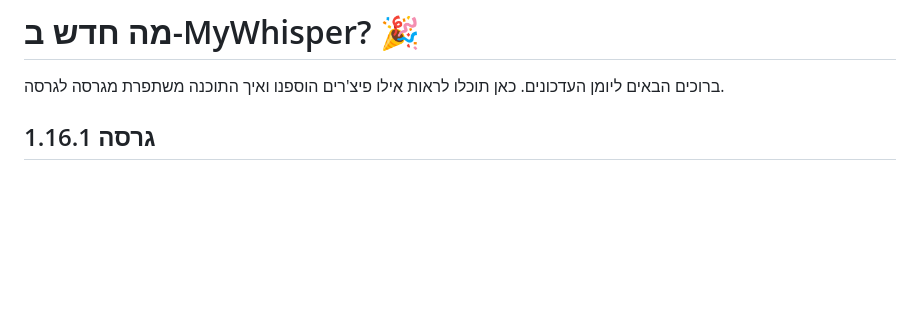
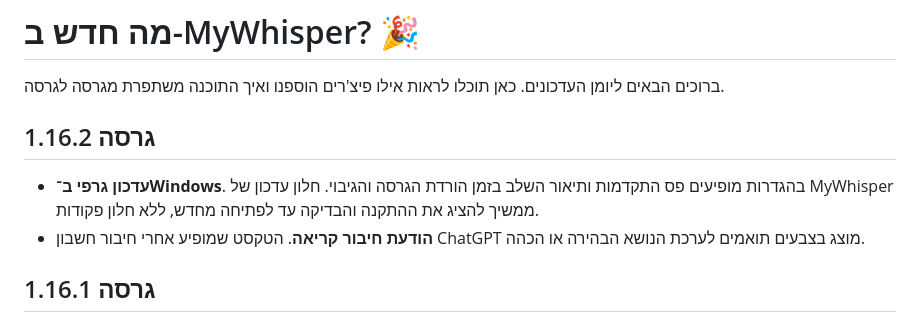
Before and after one commit to MatanCH2020/MyWhisper, a Markdown page: CHANGELOG.md, the part around the change. Rendered like a GitHub page; blank space fills up the shorter version.

```diff
--- a/CHANGELOG.md
+++ b/CHANGELOG.md
@@ -1,6 +1,11 @@
 # מה חדש ב-MyWhisper? 🎉
 
 ברוכים הבאים ליומן העדכונים. כאן תוכלו לראות אילו פיצ'רים הוספנו ואיך התוכנה משתפרת מגרסה לגרסה.
+
+## גרסה 1.16.2
+
+- **עדכון גרפי ב־Windows**. בהגדרות מופיעים פס התקדמות ותיאור השלב בזמן הורדת הגרסה והגיבוי. חלון עדכון של MyWhisper ממשיך להציג את ההתקנה והבדיקה עד לפתיחה מחדש, ללא חלון פקודות.
+- **הודעת חיבור קריאה**. הטקסט שמופיע אחרי חיבור חשבון ChatGPT מוצג בצבעים תואמים לערכת הנושא הבהירה או הכהה.
 
 ## גרסה 1.16.1
 
```
Also changed, not shown: AGENTS.md (+1 -1 lines), README.md (+5 -1 lines), docs/app-update-progress.png (added), docs/app-welcome-dark.png (added), docs/app-welcome-light.png (added), 11 other files.
